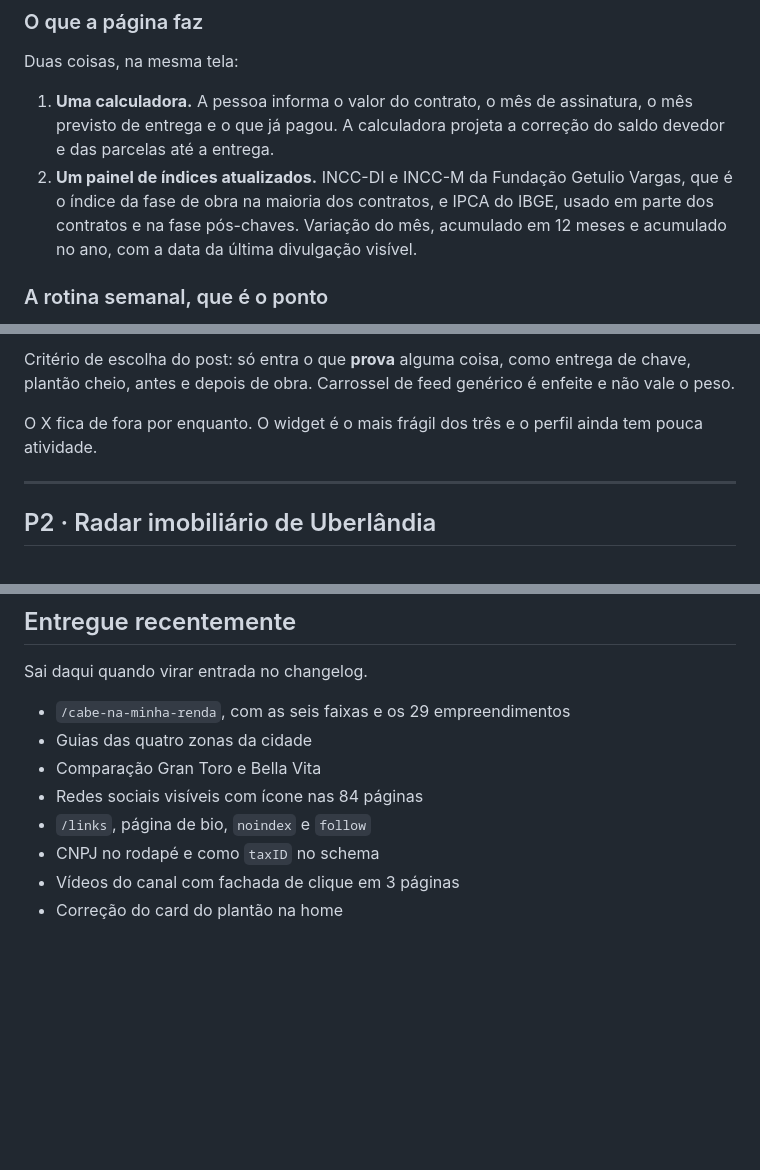
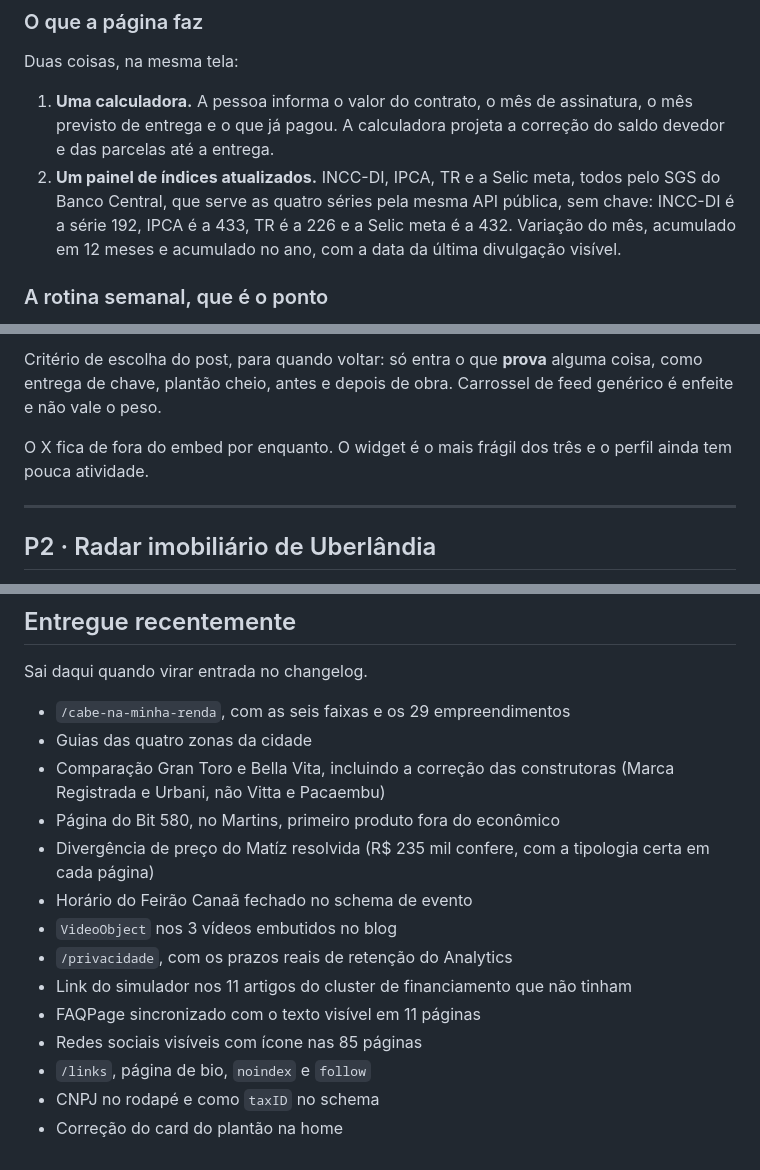
Before and after one commit to valock/marcotulio-pro, a Markdown page: ROADMAP.md, 3 parts joined by grey strips. Drawn GitHub-style; blank space fills up the shorter version.

```diff
--- a/ROADMAP.md
+++ b/ROADMAP.md
@@ -69,11 +52,11 @@ Duas coisas, na mesma tela:
 1. **Uma calculadora.** A pessoa informa o valor do contrato, o mês de
    assinatura, o mês previsto de entrega e o que já pagou. A calculadora projeta
    a correção do saldo devedor e das parcelas até a entrega.
-2. **Um painel de índices atualizados.** INCC-DI e INCC-M da Fundação Getulio
-   Vargas, que é o índice da fase de obra na maioria dos contratos, e IPCA do
-   IBGE, usado em parte dos contratos e na fase pós-chaves. Variação do mês,
-   acumulado em 12 meses e acumulado no ano, com a data da última divulgação
-   visível.
+2. **Um painel de índices atualizados.** INCC-DI, IPCA, TR e a Selic meta,
+   todos pelo SGS do Banco Central, que serve as quatro séries pela mesma API
+   pública, sem chave: INCC-DI é a série 192, IPCA é a 433, TR é a 226 e a
+   Selic meta é a 432. Variação do mês, acumulado em 12 meses e acumulado no
+   ano, com a data da última divulgação visível.
 
 ### A rotina semanal, que é o ponto
 
@@ -204,10 +220,10 @@ terceiro só entra depois do clique. Embed cru de Instagram pesa de 800 KB a
 
-Critério de escolha do post: só entra o que **prova** alguma coisa, como
-entrega de chave, plantão cheio, antes e depois de obra. Carrossel de feed
-genérico é enfeite e não vale o peso.
+Critério de escolha do post, para quando voltar: só entra o que **prova**
+alguma coisa, como entrega de chave, plantão cheio, antes e depois de obra.
+Carrossel de feed genérico é enfeite e não vale o peso.
 
-O X fica de fora por enquanto. O widget é o mais frágil dos três e o perfil
-ainda tem pouca atividade.
+O X fica de fora do embed por enquanto. O widget é o mais frágil dos três e o
+perfil ainda tem pouca atividade.
 
 ---
 
@@ -259,9 +275,17 @@ Sai daqui quando virar entrada no changelog.
 
 - `/cabe-na-minha-renda`, com as seis faixas e os 29 empreendimentos
 - Guias das quatro zonas da cidade
-- Comparação Gran Toro e Bella Vita
-- Redes sociais visíveis com ícone nas 84 páginas
+- Comparação Gran Toro e Bella Vita, incluindo a correção das construtoras
+  (Marca Registrada e Urbani, não Vitta e Pacaembu)
+- Página do Bit 580, no Martins, primeiro produto fora do econômico
+- Divergência de preço do Matíz resolvida (R$ 235 mil confere, com a tipologia
+  certa em cada página)
+- Horário do Feirão Canaã fechado no schema de evento
+- `VideoObject` nos 3 vídeos embutidos no blog
+- `/privacidade`, com os prazos reais de retenção do Analytics
+- Link do simulador nos 11 artigos do cluster de financiamento que não tinham
+- FAQPage sincronizado com o texto visível em 11 páginas
+- Redes sociais visíveis com ícone nas 85 páginas
 - `/links`, página de bio, `noindex` e `follow`
 - CNPJ no rodapé e como `taxID` no schema
-- Vídeos do canal com fachada de clique em 3 páginas
 - Correção do card do plantão na home
```
Also changed, not shown: other parts of ROADMAP.md (+70 -54 lines).
